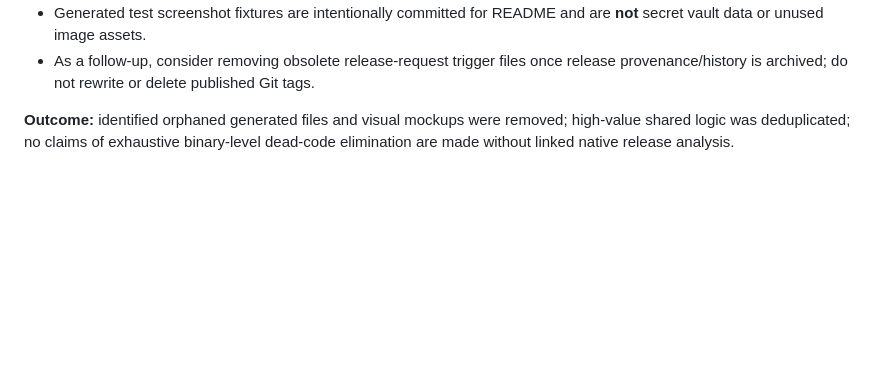
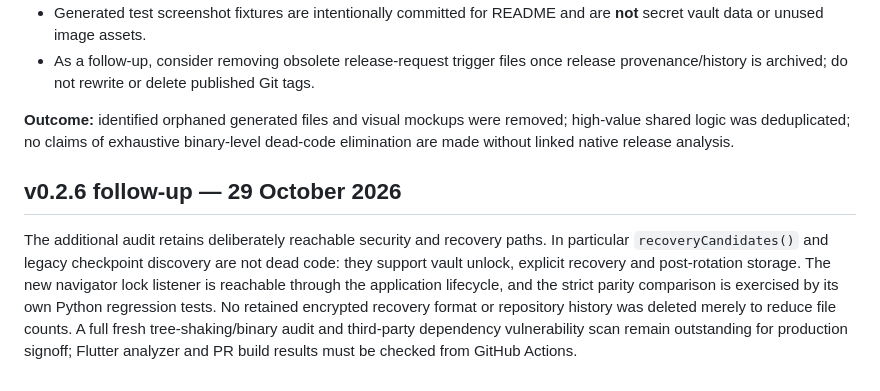
Before and after one commit to bren-wp/Password-Manager, a Markdown page: docs/DEAD_CODE_AUDIT.md, the part around the change. Drawn GitHub-style; blank space fills up the shorter version.

Commit message:
docs(audit): record confirmed v0.2.6 safety and parity findings

```diff
--- a/docs/DEAD_CODE_AUDIT.md
+++ b/docs/DEAD_CODE_AUDIT.md
@@ -39,3 +39,7 @@
 - As a follow-up, consider removing obsolete release-request trigger files once release provenance/history is archived; do not rewrite or delete published Git tags.
 
 **Outcome:** identified orphaned generated files and visual mockups were removed; high-value shared logic was deduplicated; no claims of exhaustive binary-level dead-code elimination are made without linked native release analysis.
+
+## v0.2.6 follow-up — 29 October 2026
+
+The additional audit retains deliberately reachable security and recovery paths. In particular `recoveryCandidates()` and legacy checkpoint discovery are not dead code: they support vault unlock, explicit recovery and post-rotation storage. The new navigator lock listener is reachable through the application lifecycle, and the strict parity comparison is exercised by its own Python regression tests. No retained encrypted recovery format or repository history was deleted merely to reduce file counts. A full fresh tree-shaking/binary audit and third-party dependency vulnerability scan remain outstanding for production signoff; Flutter analyzer and PR build results must be checked from GitHub Actions.
```
